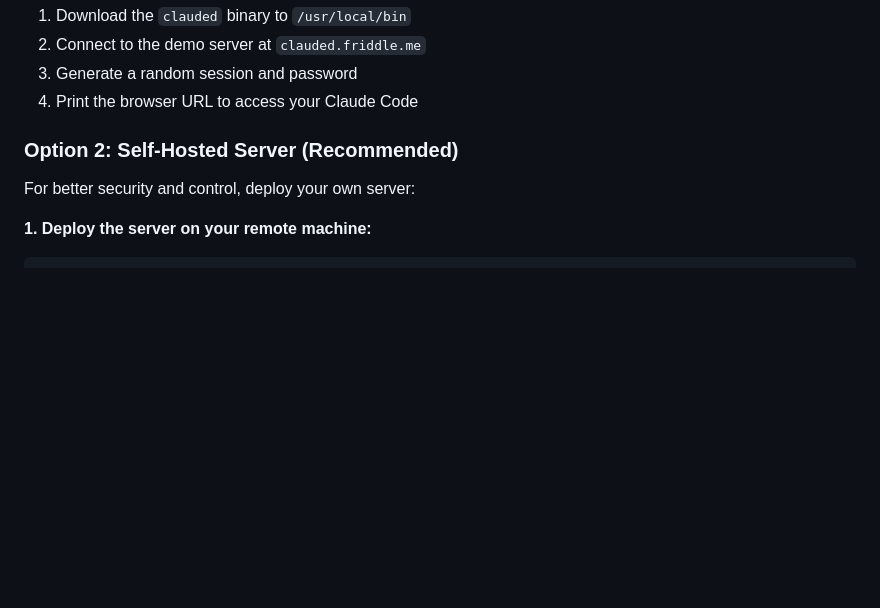
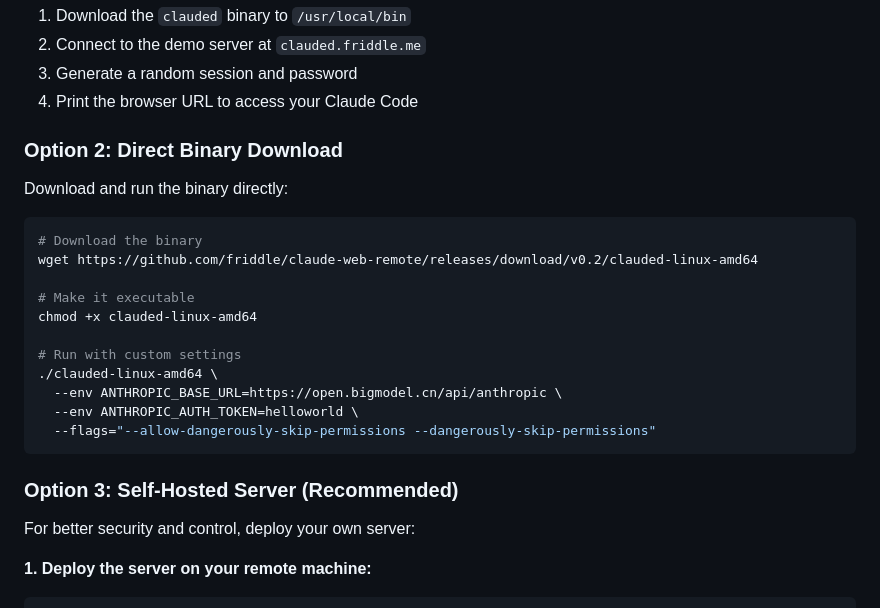
Before and after one commit to friddle/claude-web-remote, a Markdown page: README.md, the part around one of its changes. Drawn GitHub-style; blank space fills up the shorter version.

````diff
--- a/README.md
+++ b/README.md
@@ -36,7 +36,25 @@ This will:
 3. Generate a random session and password
 4. Print the browser URL to access your Claude Code
 
-### Option 2: Self-Hosted Server (Recommended)
+### Option 2: Direct Binary Download
+
+Download and run the binary directly:
+
+```bash
+# Download the binary
+wget https://github.com/friddle/claude-web-remote/releases/download/v0.2/clauded-linux-amd64
+
+# Make it executable
+chmod +x clauded-linux-amd64
+
+# Run with custom settings
+./clauded-linux-amd64 \
+  --env ANTHROPIC_BASE_URL=https://open.bigmodel.cn/api/anthropic \
+  --env ANTHROPIC_AUTH_TOKEN=helloworld \
+  --flags="--allow-dangerously-skip-permissions --dangerously-skip-permissions"
+```
+
+### Option 3: Self-Hosted Server (Recommended)
 
 For better security and control, deploy your own server:
 
````
Also changed, not shown: other parts of README.md (+8 -0 lines), INSTALL.md (deleted, +0 -181 lines), pic/gemini.png (added), pic/tmux.png (added).
